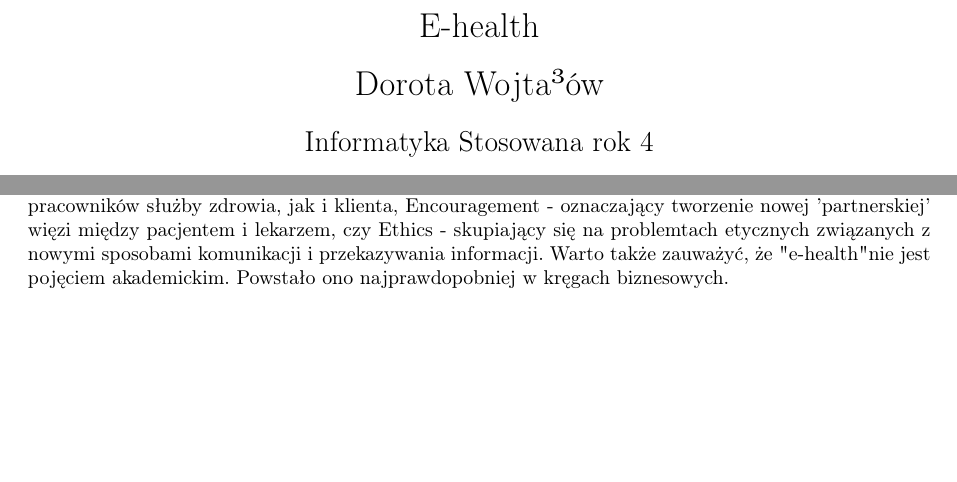
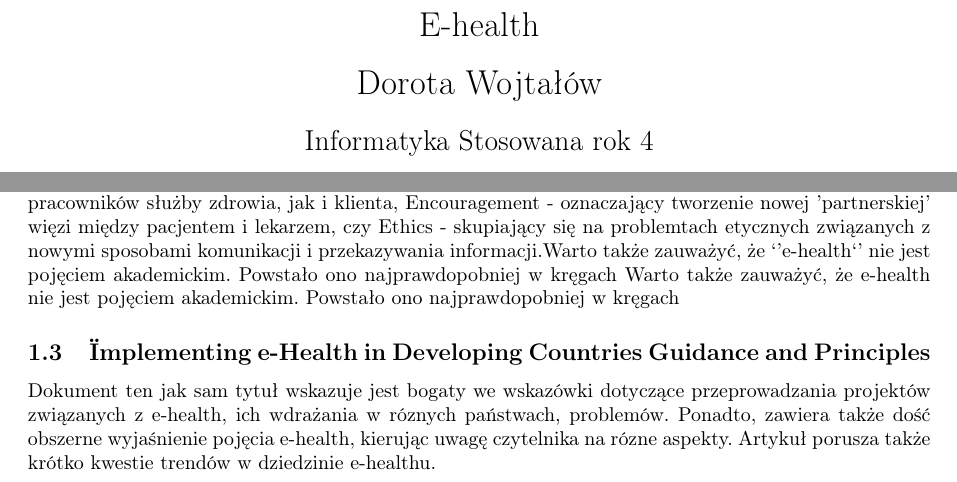
Before and after one commit to dorota/Studies, a LaTeX document (StreszczeniaArtykulow.tex): two parts of the page, joined at a grey line, cut so that both start at the same text, the shorter picture padded with empty space. Compiled offline with pdfLaTeX.

Commit message:
streszczenie

```diff
--- a/StreszczeniaArtykulow.tex
+++ b/StreszczeniaArtykulow.tex
@@ -16,7 +16,7 @@
 \begin{document}
 
 \title{E-health}
- \author{ \LARGE Dorota Wojta³ów \\ \\ \Large Informatyka Stosowana rok 4}
+ \author{ \LARGE Dorota Wojtałów \\ \\ \Large Informatyka Stosowana rok 4}
 \date{17.11.2010}
 \maketitle
 \section{ Co kryje się pod pojęcie e-health}
@@ -38,7 +38,10 @@ komputerów z medycyną ale w szerszym sensie także nowy sposób myślenia, pod
 "e", których spełnienie nada pełną wartość słowu e-health. Należą do nich
 takie slowa jak Education - e-health ma szerzyć edukację zarówno wśród pracowników służby zdrowia, jak i klienta,
 Encouragement - oznaczający tworzenie nowej 'partnerskiej' więzi między pacjentem i lekarzem,
-czy Ethics - skupiający się na problemtach etycznych związanych z nowymi sposobami komunikacji i przekazywania informacji.
-Warto także zauważyć, że "e-health" nie jest pojęciem akademickim. Powstało ono najprawdopobniej w kręgach
-biznesowych.
+czy Ethics - skupiający się na problemtach etycznych związanych z nowymi sposobami komunikacji i przekazywania informacji.Warto także zauważyć, że `'e-health`' nie jest pojęciem akademickim. Powstało ono najprawdopobniej w kręgach
+Warto także zauważyć, że e-health nie jest pojęciem akademickim. Powstało ono najprawdopobniej w kręgach
+\subsection{\" Implementing e-Health in Developing Countries Guidance and Principles}
+Dokument ten jak sam tytuł wskazuje jest bogaty we wskazówki dotyczące przeprowadzania projektów związanych z e-health, ich wdrażania w róznych państwach, problemów. Ponadto, zawiera także
+dość obszerne wyjaśnienie pojęcia e-health, kierując uwagę czytelnika na rózne aspekty. Artykuł porusza także krótko kwestie trendów w dziedzinie e-healthu.
+
 \end{document}
```
